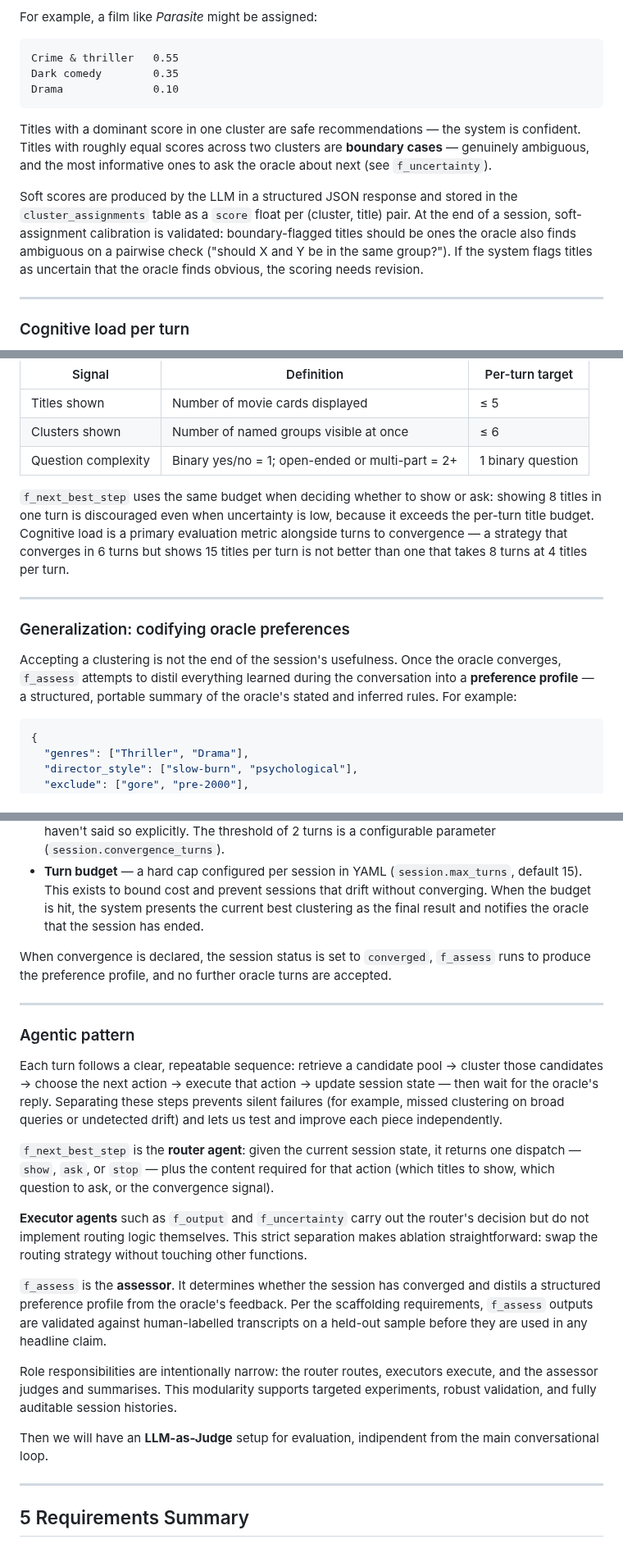
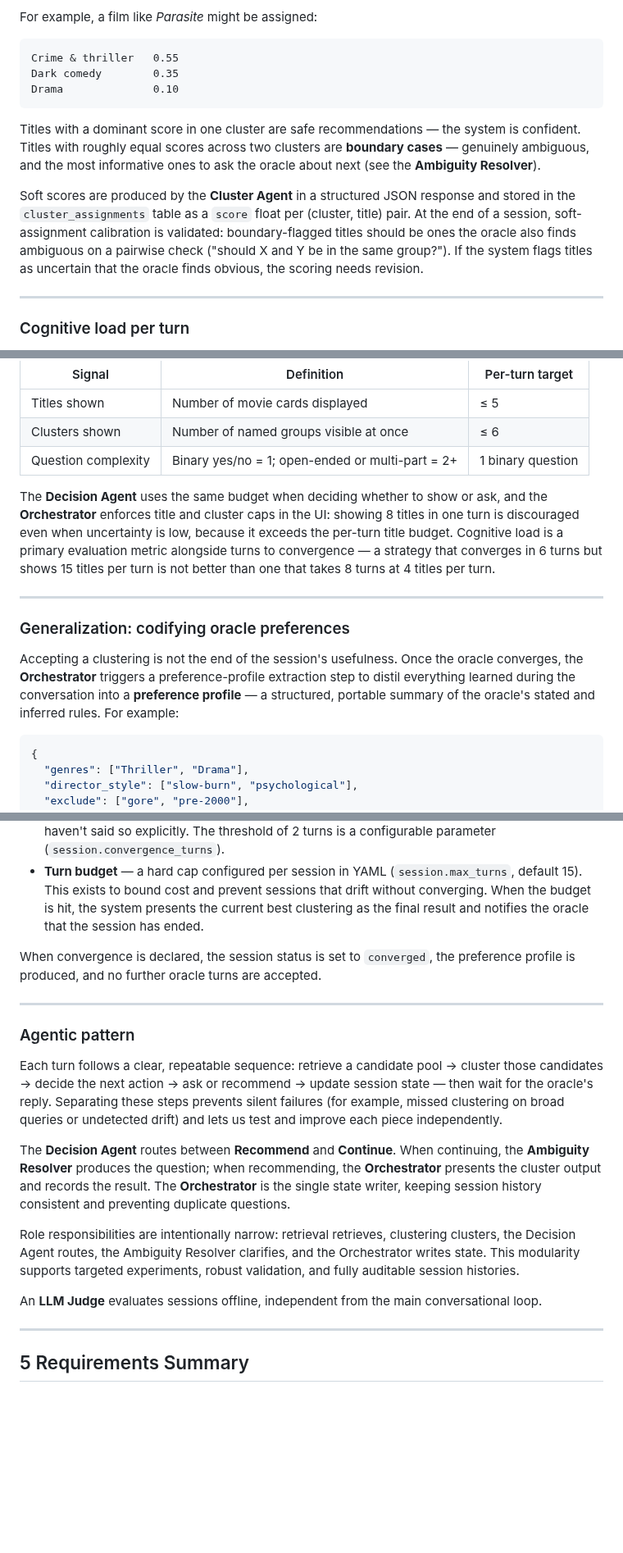
Before and after one commit to ai-design-2026-projects/cantucci, a Markdown page: docs/specifications/problem_statement.md, 3 parts joined by grey strips. Shown at 82% size. Drawn GitHub-style; blank space fills up the shorter version.

````diff
--- a/docs/specifications/problem_statement.md
+++ b/docs/specifications/problem_statement.md
@@ -272,9 +274,9 @@ Dark comedy        0.35
 Drama              0.10
 ```
 
-Titles with a dominant score in one cluster are safe recommendations — the system is confident. Titles with roughly equal scores across two clusters are **boundary cases** — genuinely ambiguous, and the most informative ones to ask the oracle about next (see `f_uncertainty`).
+Titles with a dominant score in one cluster are safe recommendations — the system is confident. Titles with roughly equal scores across two clusters are **boundary cases** — genuinely ambiguous, and the most informative ones to ask the oracle about next (see the **Ambiguity Resolver**).
 
-Soft scores are produced by the LLM in a structured JSON response and stored in the `cluster_assignments` table as a `score` float per (cluster, title) pair. At the end of a session, soft-assignment calibration is validated: boundary-flagged titles should be ones the oracle also finds ambiguous on a pairwise check ("should X and Y be in the same group?"). If the system flags titles as uncertain that the oracle finds obvious, the scoring needs revision.
+Soft scores are produced by the **Cluster Agent** in a structured JSON response and stored in the `cluster_assignments` table as a `score` float per (cluster, title) pair. At the end of a session, soft-assignment calibration is validated: boundary-flagged titles should be ones the oracle also finds ambiguous on a pairwise check ("should X and Y be in the same group?"). If the system flags titles as uncertain that the oracle finds obvious, the scoring needs revision.
 
 ---
 
@@ -290,13 +292,13 @@ Cognitive load per turn is defined as three logged signals:
 | Clusters shown | Number of named groups visible at once | ≤ 6 |
 | Question complexity | Binary yes/no = 1; open-ended or multi-part = 2+ | 1 binary question |
 
-`f_next_best_step` uses the same budget when deciding whether to show or ask: showing 8 titles in one turn is discouraged even when uncertainty is low, because it exceeds the per-turn title budget. Cognitive load is a primary evaluation metric alongside turns to convergence — a strategy that converges in 6 turns but shows 15 titles per turn is not better than one that takes 8 turns at 4 titles per turn.
+The **Decision Agent** uses the same budget when deciding whether to show or ask, and the **Orchestrator** enforces title and cluster caps in the UI: showing 8 titles in one turn is discouraged even when uncertainty is low, because it exceeds the per-turn title budget. Cognitive load is a primary evaluation metric alongside turns to convergence — a strategy that converges in 6 turns but shows 15 titles per turn is not better than one that takes 8 turns at 4 titles per turn.
 
 ---
 
 ### Generalization: codifying oracle preferences
 
-Accepting a clustering is not the end of the session's usefulness. Once the oracle converges, `f_assess` attempts to distil everything learned during the conversation into a **preference profile** — a structured, portable summary of the oracle's stated and inferred rules. For example:
+Accepting a clustering is not the end of the session's usefulness. Once the oracle converges, the **Orchestrator** triggers a preference-profile extraction step to distil everything learned during the conversation into a **preference profile** — a structured, portable summary of the oracle's stated and inferred rules. For example:
 
 ```json
 {
@@ -319,23 +321,19 @@ Knowing when to stop is as important as knowing what to ask. Stopping too early
 - **Behavioural convergence** — no corrective feedback for 2 consecutive turns. The oracle is only confirming or making minor tweaks, which means the clustering has stabilised even if they haven't said so explicitly. The threshold of 2 turns is a configurable parameter (`session.convergence_turns`).
 - **Turn budget** — a hard cap configured per session in YAML (`session.max_turns`, default 15). This exists to bound cost and prevent sessions that drift without converging. When the budget is hit, the system presents the current best clustering as the final result and notifies the oracle that the session has ended.
 
-When convergence is declared, the session status is set to `converged`, `f_assess` runs to produce the preference profile, and no further oracle turns are accepted.
+When convergence is declared, the session status is set to `converged`, the preference profile is produced, and no further oracle turns are accepted.
 
 ---
 
 ### Agentic pattern
 
-Each turn follows a clear, repeatable sequence: retrieve a candidate pool → cluster those candidates → choose the next action → execute that action → update session state — then wait for the oracle's reply. Separating these steps prevents silent failures (for example, missed clustering on broad queries or undetected drift) and lets us test and improve each piece independently.
+Each turn follows a clear, repeatable sequence: retrieve a candidate pool → cluster those candidates → decide the next action → ask or recommend → update session state — then wait for the oracle's reply. Separating these steps prevents silent failures (for example, missed clustering on broad queries or undetected drift) and lets us test and improve each piece independently.
 
-`f_next_best_step` is the **router agent**: given the current session state, it returns one dispatch — `show`, `ask`, or `stop` — plus the content required for that action (which titles to show, which question to ask, or the convergence signal).
+The **Decision Agent** routes between **Recommend** and **Continue**. When continuing, the **Ambiguity Resolver** produces the question; when recommending, the **Orchestrator** presents the cluster output and records the result. The **Orchestrator** is the single state writer, keeping session history consistent and preventing duplicate questions.
 
-**Executor agents** such as `f_output` and `f_uncertainty` carry out the router's decision but do not implement routing logic themselves. This strict separation makes ablation straightforward: swap the routing strategy without touching other functions.
+Role responsibilities are intentionally narrow: retrieval retrieves, clustering clusters, the Decision Agent routes, the Ambiguity Resolver clarifies, and the Orchestrator writes state. This modularity supports targeted experiments, robust validation, and fully auditable session histories.
 
-`f_assess` is the **assessor**. It determines whether the session has converged and distils a structured preference profile from the oracle's feedback. Per the scaffolding requirements, `f_assess` outputs are validated against human-labelled transcripts on a held-out sample before they are used in any headline claim.
-
-Role responsibilities are intentionally narrow: the router routes, executors execute, and the assessor judges and summarises. This modularity supports targeted experiments, robust validation, and fully auditable session histories.
-
-Then we will have an **LLM-as-Judge** setup for evaluation, indipendent from the main conversational loop.
+An **LLM Judge** evaluates sessions offline, independent from the main conversational loop.
 
 ---
 
````
Also changed, not shown: other parts of docs/specifications/problem_statement.md (+26 -24 lines), 1 other file.
